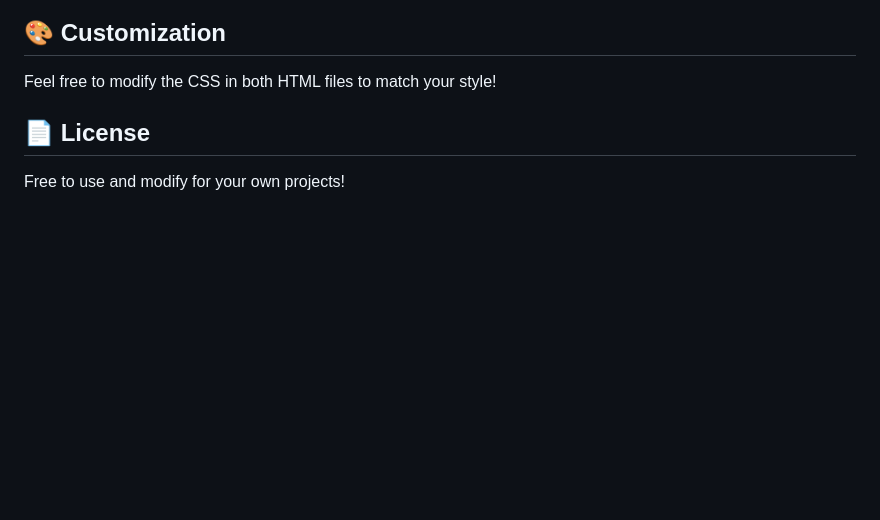
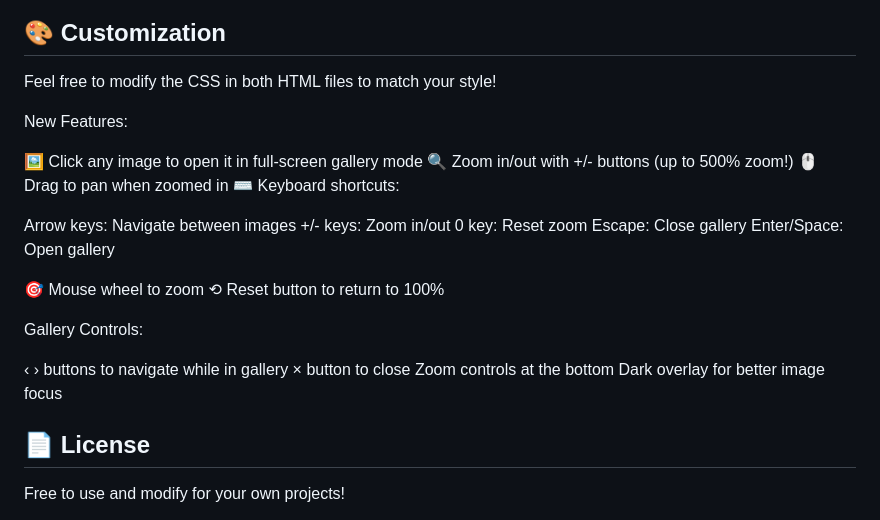
Before and after one commit to Sakuragi89/flipbook, a Markdown page: README.md, the part around the change. GitHub-like rendering; blank space fills up the shorter version.

```diff
--- a/README.md
+++ b/README.md
@@ -127,6 +127,30 @@ Visit `https://YOUR_USERNAME.github.io/YOUR_REPO_NAME/` to see your flipbook!
 
 Feel free to modify the CSS in both HTML files to match your style!
 
+New Features:
+
+🖼️ Click any image to open it in full-screen gallery mode
+🔍 Zoom in/out with +/- buttons (up to 500% zoom!)
+🖱️ Drag to pan when zoomed in
+⌨️ Keyboard shortcuts:
+
+Arrow keys: Navigate between images
++/- keys: Zoom in/out
+0 key: Reset zoom
+Escape: Close gallery
+Enter/Space: Open gallery
+
+
+🎯 Mouse wheel to zoom
+⟲ Reset button to return to 100%
+
+Gallery Controls:
+
+‹ › buttons to navigate while in gallery
+× button to close
+Zoom controls at the bottom
+Dark overlay for better image focus
+
 ## 📄 License
 
 Free to use and modify for your own projects!
```
